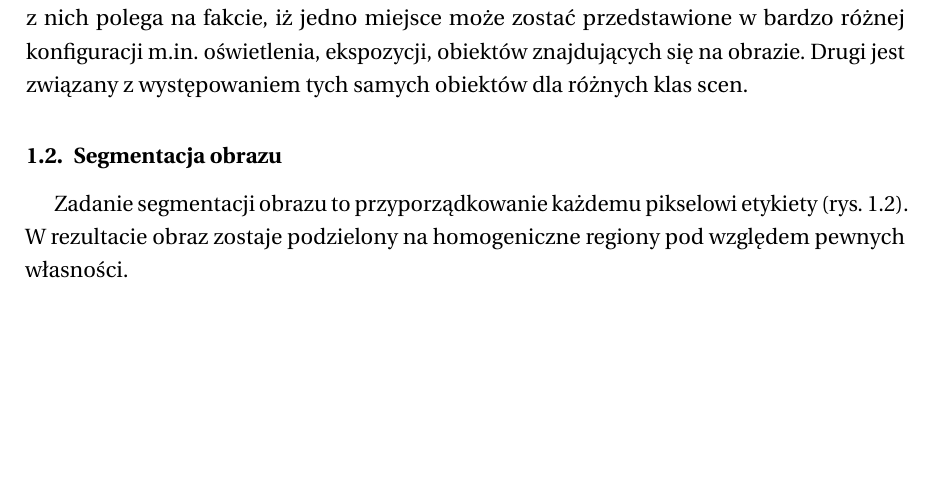
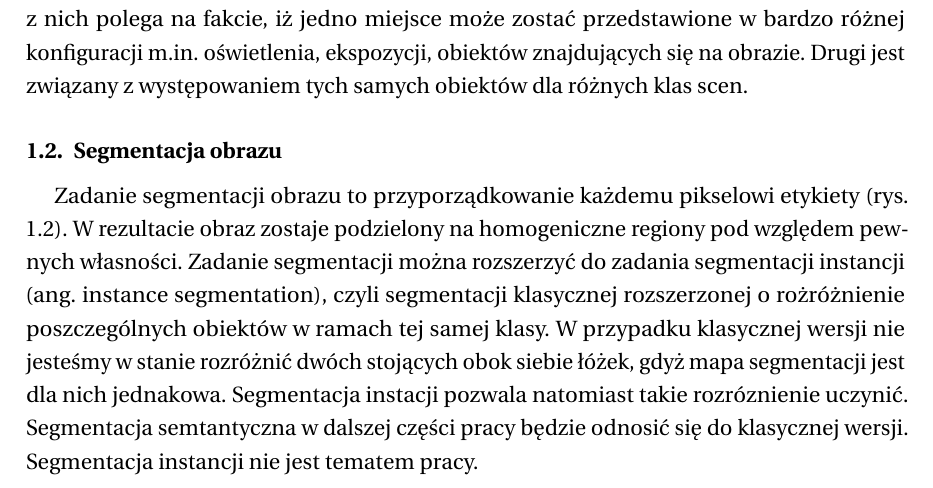
Before and after one commit to hpiotr6/indoor-semantic-segmentation, a LaTeX thesis (mid-report/report.tex, which reads mid-report/tex/main.tex): part of page 3 of 10, cut so that both start at the same text, the shorter picture padded with empty space. Compiled offline with pdfLaTeX.

Commit message:
doc(mid-sem): Updated segmentation info.

```diff
--- a/mid-report/tex/main.tex
+++ b/mid-report/tex/main.tex
@@ -16,9 +16,7 @@ Zadanie klasyfikacji sceny jest trudne ze względu na problem różnorodności w
     \caption{Segmentacja wewnątrz pomieszczeń \cite{zhang2018context}.}
     \label{fig:segment}
   \end{figure}
-
-Zadanie segmentacji obrazu to przyporządkowanie każdemu pikselowi etykiety (rys. \ref{fig:segment}). W rezultacie obraz zostaje podzielony na homogeniczne regiony pod względem pewnych własności.
-
+Zadanie segmentacji obrazu to przyporządkowanie każdemu pikselowi etykiety (rys. \ref{fig:segment}). W rezultacie obraz zostaje podzielony na homogeniczne regiony pod względem pewnych własności. Zadanie segmentacji można rozszerzyć do zadania segmentacji instancji (ang. instance segmentation), czyli segmentacji klasycznej rozszerzonej o rożróżnienie poszczególnych obiektów w ramach tej samej klasy. W przypadku klasycznej wersji nie jesteśmy w stanie rozróżnić dwóch stojących obok siebie łóżek, gdyż mapa segmentacji jest dla nich jednakowa. Segmentacja instacji pozwala natomiast takie rozróznienie uczynić. Segmentacja semtantyczna w dalszej części pracy będzie odnosić się do klasycznej wersji. Segmentacja instancji nie jest tematem pracy.
 \section{Cel pracy}
 Celem pracy inżynierskiej są dwa zadania:
 \begin{itemize}
```
